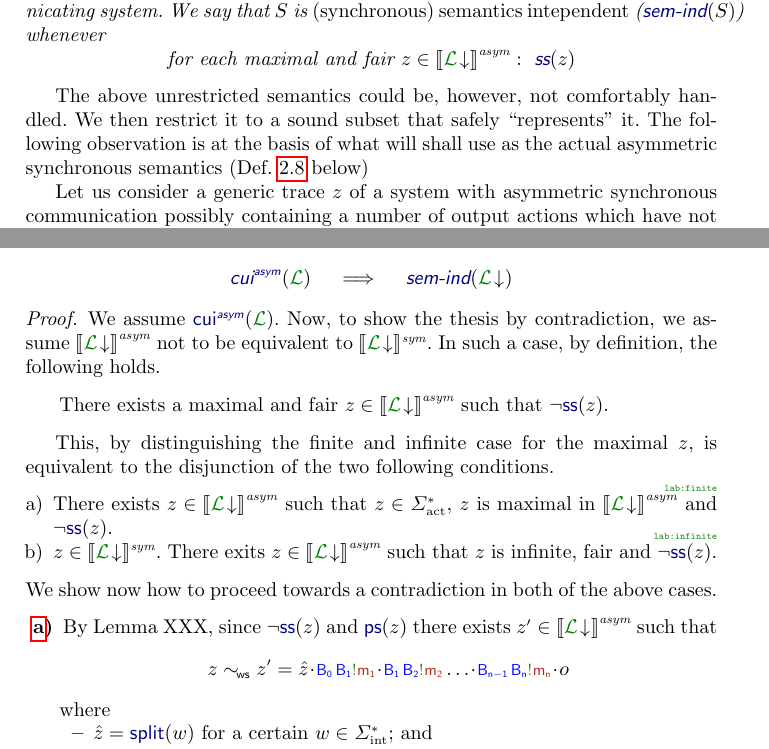
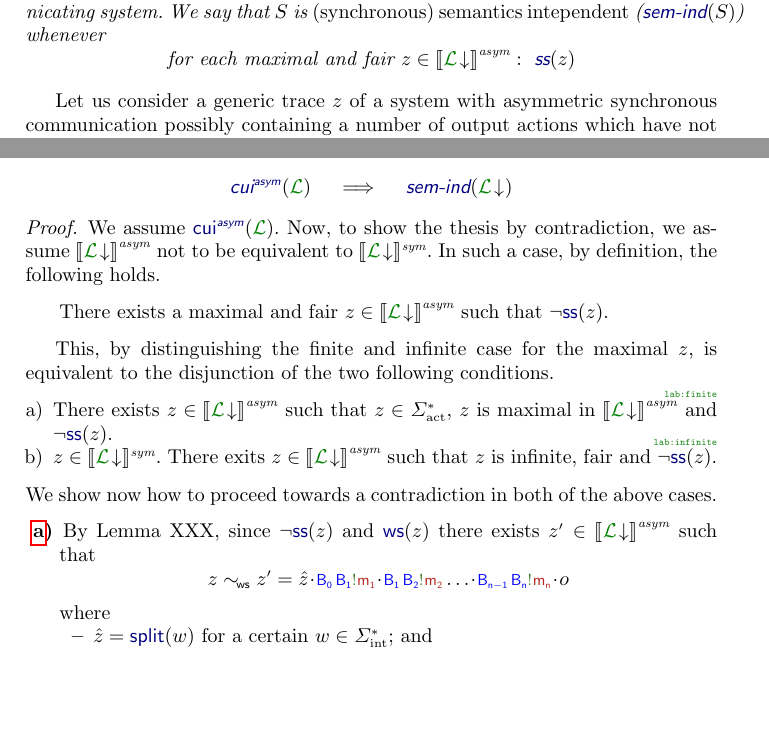
Before and after one commit to francobarbanera/asymmSynchChorLang, a LaTeX paper (main.tex, which reads opSems.tex): two parts of pages 7 and 9 of 12, joined at a grey line, cut so that both start at the same text, the shorter picture padded with empty space. Compiled offline with pdfLaTeX.

Commit message:
.
Signed-off-by: Franco Barbanera <barba@dmi.unict.it>

```diff
--- a/opSems.tex
+++ b/opSems.tex
@@ -368,15 +368,10 @@ Let $\aCS$ be a communicating system. We say that $\aCS$ is {\em (synchronous) s
 \end{definition}
 
 
-
-
-
-
-
-The above unrestricted semantics could be, however, not comfortably handled.
-We then restrict it to a sound subset that safely \quo{represents} it.
-The following observation is at the basis of what will shall use as the
-actual asymmetric synchronous semantics (\cref{def:syncSem} below)
+%The above unrestricted semantics could be, however, not comfortably handled.
+%We then restrict it to a sound subset that safely \quo{represents} it.
+%The following observation is at the basis of what will shall use as the
+%actual asymmetric synchronous semantics (\cref{def:syncSem} below)
 
 Let us consider a generic trace $z$ of a system with asymmetric synchronous communication possibly
 containing a number of output actions which have not been \quo{matched} yet by their corresponding
@@ -691,7 +686,7 @@ of the two following conditions.
  \begin{description}
  \item[ \ref{lab:finite})]
  %
- By Lemma XXX, since $\neg\ssynch[z]$ and $\psynch[z]$ there exists
+ By Lemma XXX, since $\neg\ssynch[z]$ and $\wsynch[z]$ there exists
  $z'\in\asem{\proj{\clang}{}}$ such that
  $$z\commds z' = \hat z \cat\aout[B_0][B_1][][m_1]\cat\aout[B_1][B_2][][m_2]\ldots\cat\aout[B_{n-1}][B_n][][m_n]\cat o$$
   where
```
